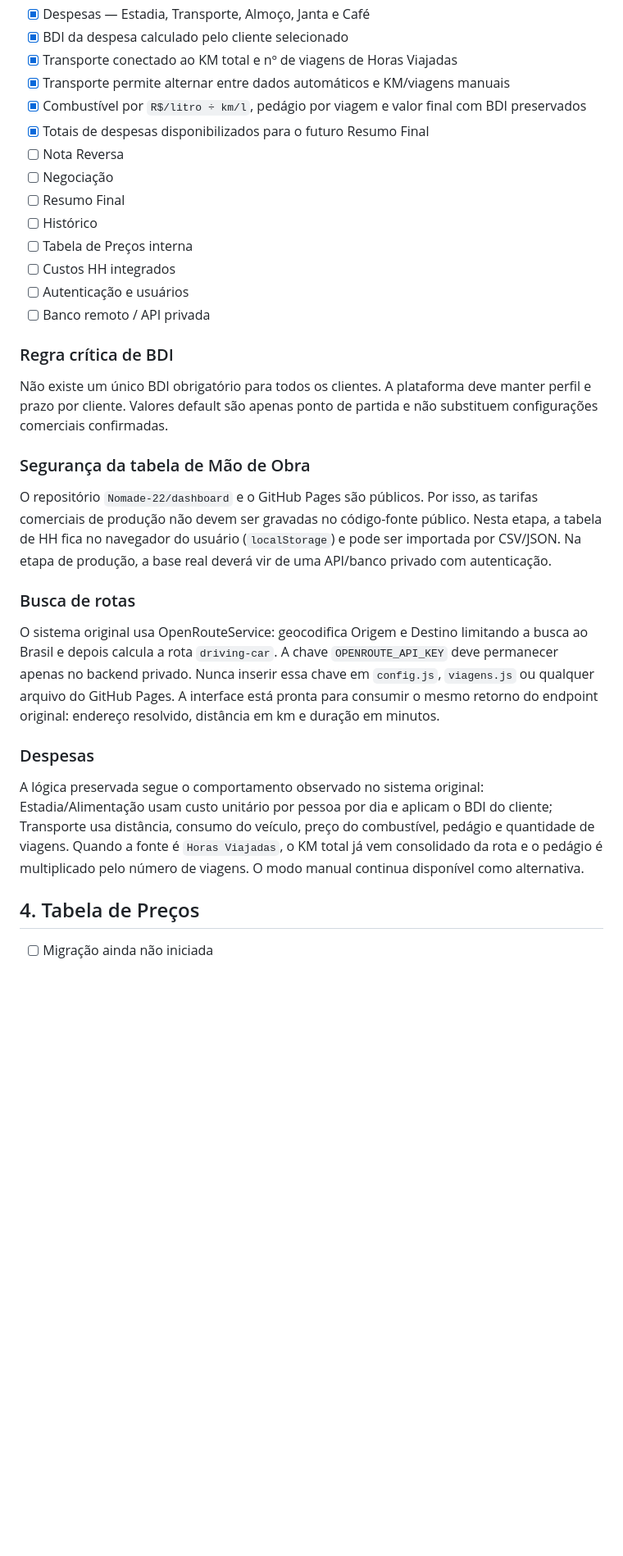
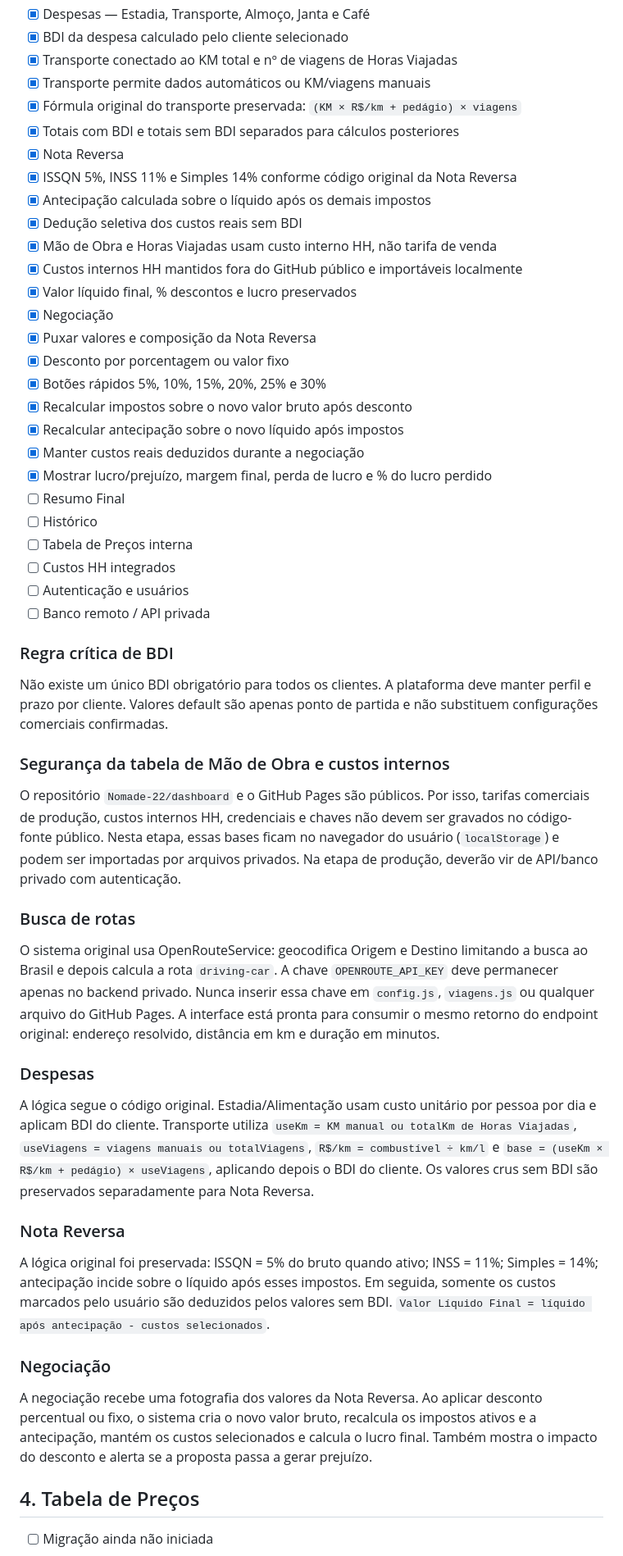
Before and after one commit to Nomade-22/dashboard, a Markdown page: MIGRACAO_STATUS.md, the part around the change. Shown at 82% size. Drawn GitHub-style; blank space fills up the shorter version.

Commit message:
Atualiza status com Nota Reversa e Negociação concluídas

```diff
--- a/MIGRACAO_STATUS.md
+++ b/MIGRACAO_STATUS.md
@@ -60,11 +60,24 @@ Com os parâmetros padrão migrados, a fórmula deve retornar aproximadamente:
 - [x] Despesas — Estadia, Transporte, Almoço, Janta e Café
 - [x] BDI da despesa calculado pelo cliente selecionado
 - [x] Transporte conectado ao KM total e nº de viagens de Horas Viajadas
-- [x] Transporte permite alternar entre dados automáticos e KM/viagens manuais
-- [x] Combustível por `R$/litro ÷ km/l`, pedágio por viagem e valor final com BDI preservados
-- [x] Totais de despesas disponibilizados para o futuro Resumo Final
-- [ ] Nota Reversa
-- [ ] Negociação
+- [x] Transporte permite dados automáticos ou KM/viagens manuais
+- [x] Fórmula original do transporte preservada: `(KM × R$/km + pedágio) × viagens`
+- [x] Totais com BDI e totais sem BDI separados para cálculos posteriores
+- [x] Nota Reversa
+- [x] ISSQN 5%, INSS 11% e Simples 14% conforme código original da Nota Reversa
+- [x] Antecipação calculada sobre o líquido após os demais impostos
+- [x] Dedução seletiva dos custos reais sem BDI
+- [x] Mão de Obra e Horas Viajadas usam custo interno HH, não tarifa de venda
+- [x] Custos internos HH mantidos fora do GitHub público e importáveis localmente
+- [x] Valor líquido final, % descontos e lucro preservados
+- [x] Negociação
+- [x] Puxar valores e composição da Nota Reversa
+- [x] Desconto por porcentagem ou valor fixo
+- [x] Botões rápidos 5%, 10%, 15%, 20%, 25% e 30%
+- [x] Recalcular impostos sobre o novo valor bruto após desconto
+- [x] Recalcular antecipação sobre o novo líquido após impostos
+- [x] Manter custos reais deduzidos durante a negociação
+- [x] Mostrar lucro/prejuízo, margem final, perda de lucro e % do lucro perdido
 - [ ] Resumo Final
 - [ ] Histórico
 - [ ] Tabela de Preços interna
@@ -75,14 +88,20 @@ Com os parâmetros padrão migrados, a fórmula deve retornar aproximadamente:
 ### Regra crítica de BDI
 Não existe um único BDI obrigatório para todos os clientes. A plataforma deve manter perfil e prazo por cliente. Valores default são apenas ponto de partida e não substituem configurações comerciais confirmadas.
 
-### Segurança da tabela de Mão de Obra
-O repositório `Nomade-22/dashboard` e o GitHub Pages são públicos. Por isso, as tarifas comerciais de produção não devem ser gravadas no código-fonte público. Nesta etapa, a tabela de HH fica no navegador do usuário (`localStorage`) e pode ser importada por CSV/JSON. Na etapa de produção, a base real deverá vir de uma API/banco privado com autenticação.
+### Segurança da tabela de Mão de Obra e custos internos
+O repositório `Nomade-22/dashboard` e o GitHub Pages são públicos. Por isso, tarifas comerciais de produção, custos internos HH, credenciais e chaves não devem ser gravados no código-fonte público. Nesta etapa, essas bases ficam no navegador do usuário (`localStorage`) e podem ser importadas por arquivos privados. Na etapa de produção, deverão vir de API/banco privado com autenticação.
 
 ### Busca de rotas
 O sistema original usa OpenRouteService: geocodifica Origem e Destino limitando a busca ao Brasil e depois calcula a rota `driving-car`. A chave `OPENROUTE_API_KEY` deve permanecer apenas no backend privado. Nunca inserir essa chave em `config.js`, `viagens.js` ou qualquer arquivo do GitHub Pages. A interface está pronta para consumir o mesmo retorno do endpoint original: endereço resolvido, distância em km e duração em minutos.
 
 ### Despesas
-A lógica preservada segue o comportamento observado no sistema original: Estadia/Alimentação usam custo unitário por pessoa por dia e aplicam o BDI do cliente; Transporte usa distância, consumo do veículo, preço do combustível, pedágio e quantidade de viagens. Quando a fonte é `Horas Viajadas`, o KM total já vem consolidado da rota e o pedágio é multiplicado pelo número de viagens. O modo manual continua disponível como alternativa.
+A lógica segue o código original. Estadia/Alimentação usam custo unitário por pessoa por dia e aplicam BDI do cliente. Transporte utiliza `useKm = KM manual ou totalKm de Horas Viajadas`, `useViagens = viagens manuais ou totalViagens`, `R$/km = combustível ÷ km/l` e `base = (useKm × R$/km + pedágio) × useViagens`, aplicando depois o BDI do cliente. Os valores crus sem BDI são preservados separadamente para Nota Reversa.
+
+### Nota Reversa
+A lógica original foi preservada: ISSQN = 5% do bruto quando ativo; INSS = 11%; Simples = 14%; antecipação incide sobre o líquido após esses impostos. Em seguida, somente os custos marcados pelo usuário são deduzidos pelos valores sem BDI. `Valor Líquido Final = líquido após antecipação - custos selecionados`.
+
+### Negociação
+A negociação recebe uma fotografia dos valores da Nota Reversa. Ao aplicar desconto percentual ou fixo, o sistema cria o novo valor bruto, recalcula os impostos ativos e a antecipação, mantém os custos selecionados e calcula o lucro final. Também mostra o impacto do desconto e alerta se a proposta passa a gerar prejuízo.
 
 ## 4. Tabela de Preços
 - [ ] Migração ainda não iniciada
```
